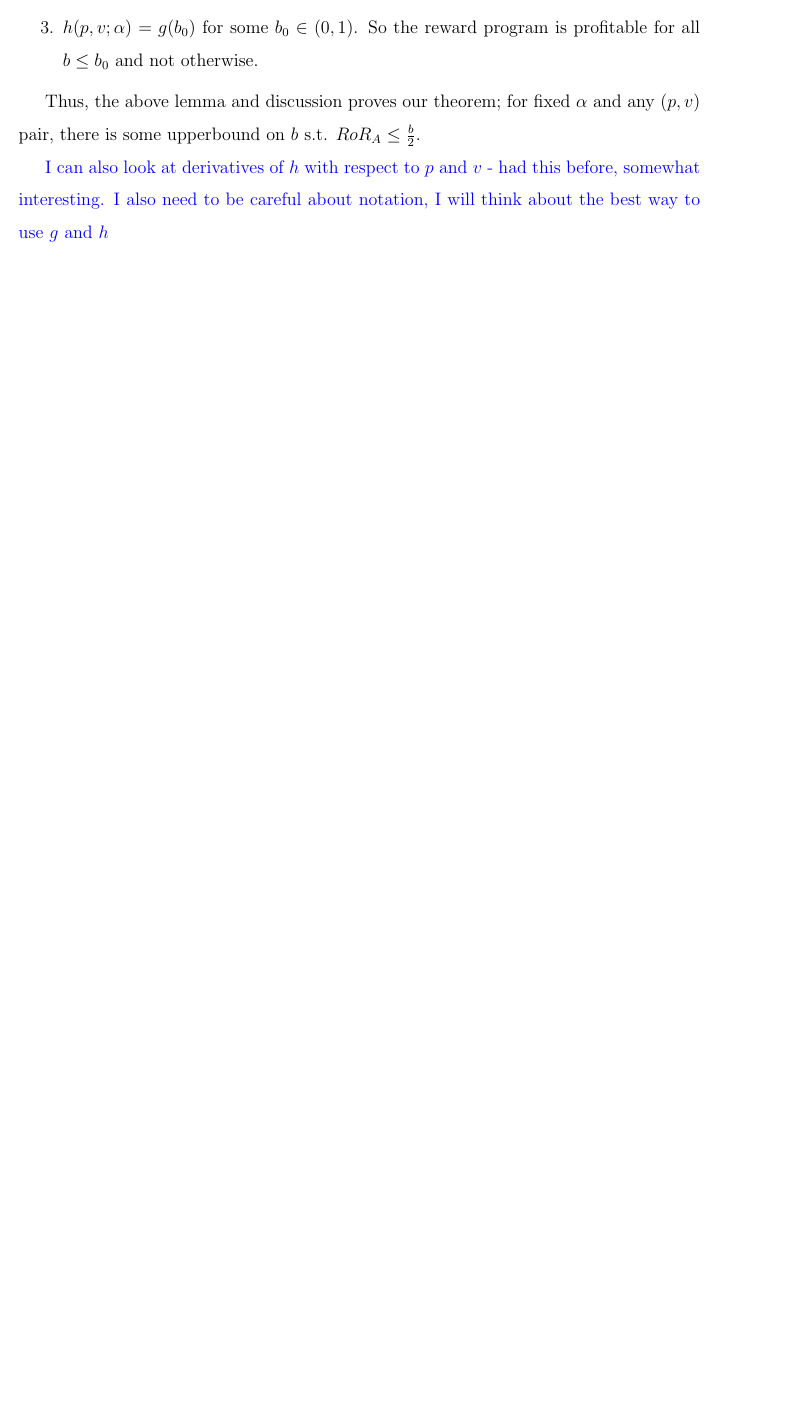
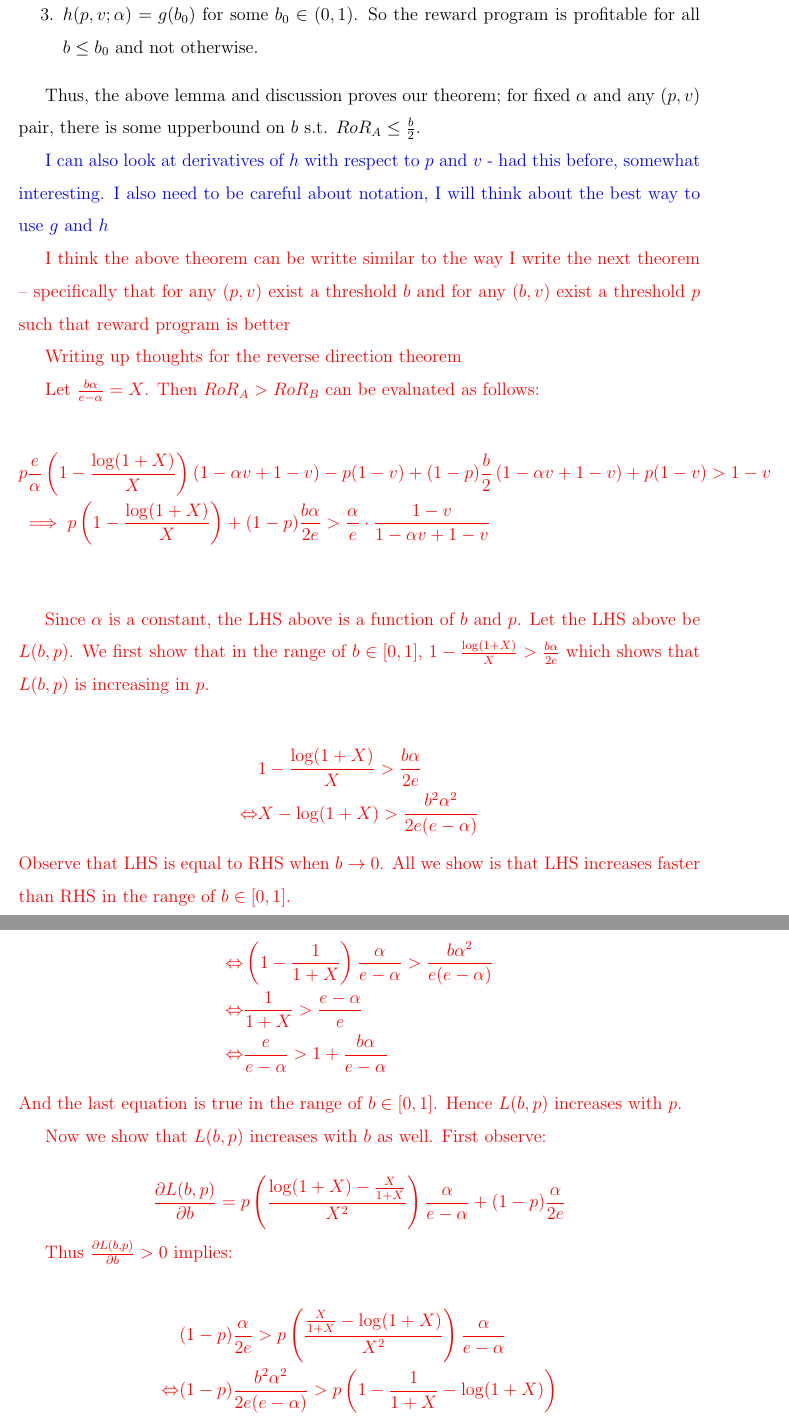
Before and after one commit to naskoch/loyalty_programs, a LaTeX document (report/document.tex, which reads report/tex/results.tex): part of page 18 of 19 before the commit and two parts of pages 19 and 20 of 20 after it, the two joined at a grey line, cut so that both start at the same text, the shorter picture padded with empty space. Compiled offline with pdfLaTeX.

Commit message:
last theorem

```diff
--- a/report/tex/results.tex
+++ b/report/tex/results.tex
@@ -384,3 +396,46 @@ Thus, the above lemma and discussion proves our theorem; for fixed $\alpha$ and
 
 {\nolan I can also look at derivatives of $h$ with respect to $p$ and $v$ - had this before, somewhat interesting. I also need to be careful about notation, I will think about the best way to use $g$ and $h$}
 
+{\arpit I think the above theorem can be writte similar to the way I write the next theorem -- specifically that for any $(p,v)$ exist a threshold $b$ and for any $(b,v)$ exist a threshold $p$ such that reward program is better
+}
+
+{\arpit Writing up thoughts for the reverse direction theorem
+
+Let $\frac{b\alpha}{e-\alpha} = X$. Then $RoR_A > RoR_B$ can be evaluated as follows:
+
+\begin{align*}
+& p\frac{e}{\alpha}\left(1-\frac{\log(1+X)}{X}\right)(1-\alpha v + 1 - v) - p(1-v) + (1-p)\frac{b}{2}\left(1-\alpha v + 1-v\right) + p(1-v) > 1-v\\
+& \implies p\left(1 - \frac{\log(1+X)}{X}\right) + (1-p)\frac{b\alpha}{2e} > \frac{\alpha}{e} \cdot \frac{1-v}{1-\alpha v + 1 - v}\\
+\end{align*}
+
+Since $\alpha$ is a constant, the LHS above is a function of $b$ and $p$.
+Let the LHS above be $L(b,p)$.
+We first show that in the range of $b\in [0,1]$, $1 - \frac{\log(1+X)}{X} > \frac{b\alpha}{2e}$ which shows that $L(b,p)$ is increasing in $p$.
+
+\begin{align*}
+& 1-\frac{\log(1+X)}{X} > \frac{b\alpha}{2e}\\
+\Leftrightarrow & X - \log(1+X) > \frac{b^2\alpha^2}{2e(e-\alpha)}
+\end{align*}
+Observe that LHS is equal to RHS when $b\rightarrow 0$.
+All we show is that LHS increases faster than RHS in the range of $b\in [0,1]$.
+
+\begin{align*}
+\Leftrightarrow & \left(1 - \frac{1}{1+X}\right) \frac{\alpha}{e-\alpha} > \frac{b\alpha^2}{e(e-\alpha)}\\
+\Leftrightarrow & \frac{1}{1+X} > \frac{e-\alpha}{e}\\
+\Leftrightarrow & \frac{e}{e-\alpha} > 1 + \frac{b\alpha}{e-\alpha}
+\end{align*}
+And the last equation is true in the range of $b\in [0,1]$. Hence $L(b,p)$ increases with $p$.
+
+Now we show that $L(b,p)$ increases with $b$ as well. First observe:
+
+\beq
+\frac{\partial L(b,p)}{\partial b} = p\left(\frac{\log(1+X) - \frac{X}{1+X}}{X^2}\right)\frac{\alpha}{e-\alpha} + (1-p)\frac{\alpha}{2e}
+\notag
+\eeq
+
+Thus $\frac{\partial L(b,p)}{\partial b} > 0$ implies:
+
+\begin{align*}
+& (1-p)\frac{\alpha}{2e} > p\left(\frac{\frac{X}{1+X} - \log(1+X)}{X^2}\right)\frac{\alpha}{e-\alpha}\\
+\Leftrightarrow & (1-p)\frac{b^2\alpha^2}{2e(e-\alpha)} > p \left(1 - \frac{1}{1+X} - \log(1+X)\right)
+\end{align*}
```
Also changed, not shown: report/tex/results.tex (33 more changed lines).
